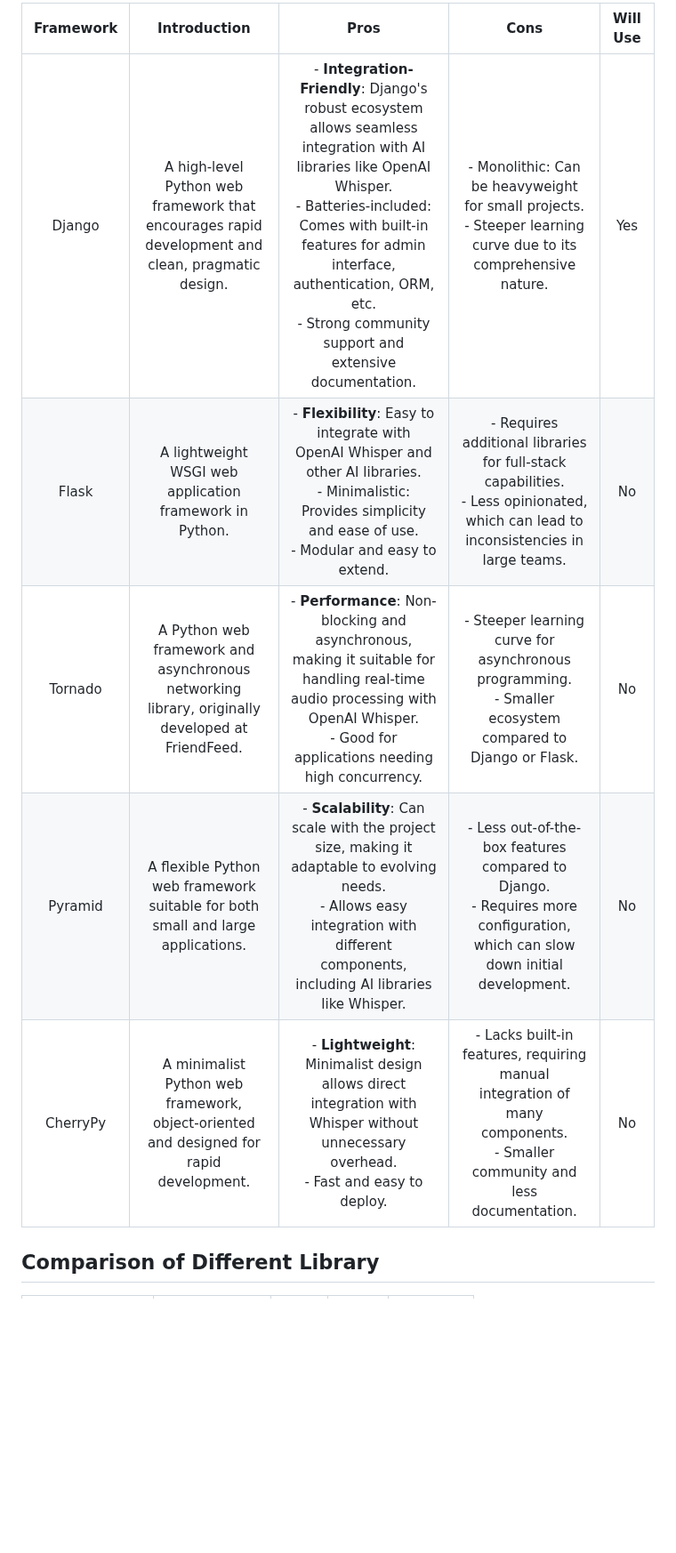
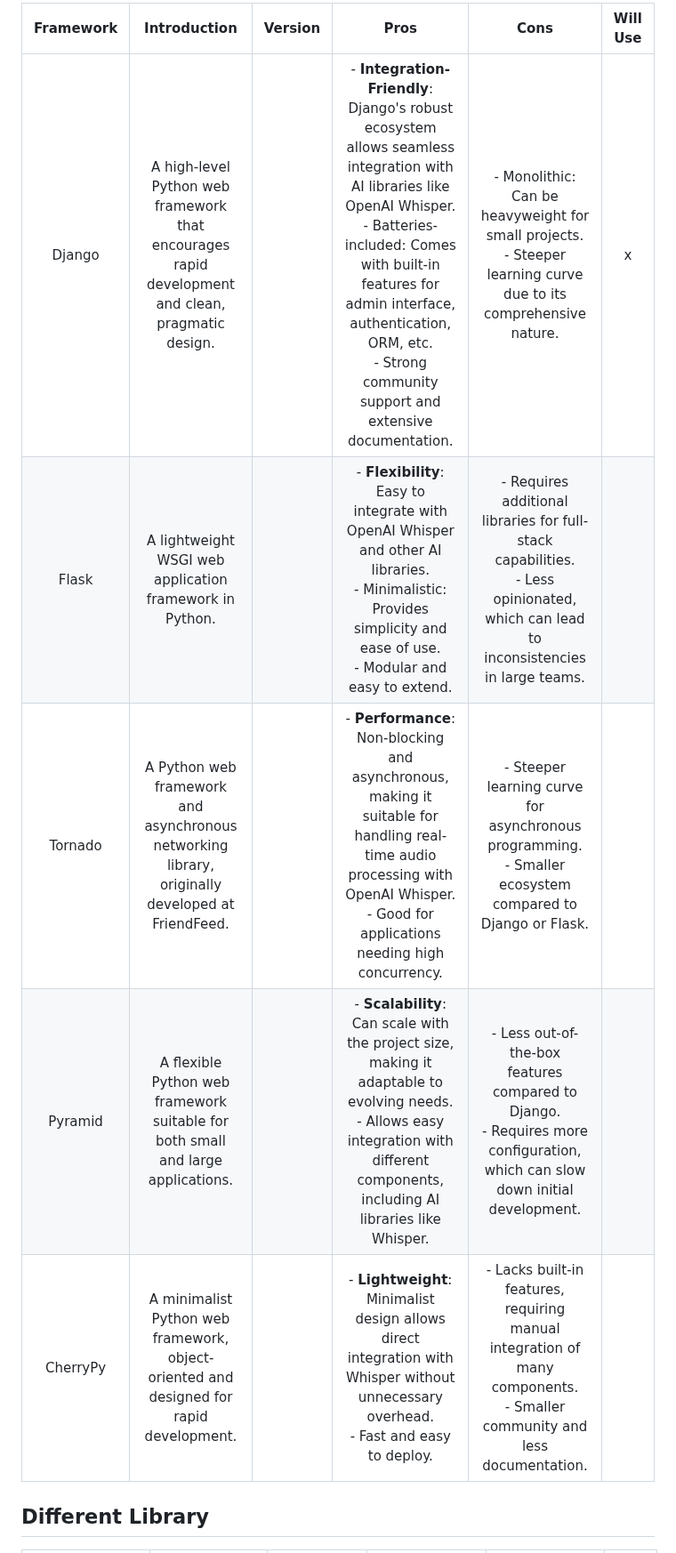
Before and after one commit to fuhui14/SWEN90017-2024-TAP, a Markdown page: docs/Architecture/Technology.md, the part around one of its changes. Shown at 89% size. Drawn GitHub-style; blank space fills up the shorter version.

```diff
--- a/docs/Architecture/Technology.md
+++ b/docs/Architecture/Technology.md
@@ -12,12 +12,12 @@
 
 
-| Framework | Introduction                                                                 | Pros                                                                                                      | Cons                                                                                                      | Will Use |
-| :-------: | :--------------------------------------------------------------------------: | :-------------------------------------------------------------------------------------------------------: | :-------------------------------------------------------------------------------------------------------: | :------: |
-|  Django   | A high-level Python web framework that encourages rapid development and clean, pragmatic design. | - **Integration-Friendly**: Django's robust ecosystem allows seamless integration with AI libraries like OpenAI Whisper. <br> - Batteries-included: Comes with built-in features for admin interface, authentication, ORM, etc. <br> - Strong community support and extensive documentation. | - Monolithic: Can be heavyweight for small projects. <br> - Steeper learning curve due to its comprehensive nature. |    Yes   |
-|   Flask   | A lightweight WSGI web application framework in Python.                      | - **Flexibility**: Easy to integrate with OpenAI Whisper and other AI libraries. <br> - Minimalistic: Provides simplicity and ease of use. <br> - Modular and easy to extend. | - Requires additional libraries for full-stack capabilities. <br> - Less opinionated, which can lead to inconsistencies in large teams. |    No    |
-|  Tornado  | A Python web framework and asynchronous networking library, originally developed at FriendFeed. | - **Performance**: Non-blocking and asynchronous, making it suitable for handling real-time audio processing with OpenAI Whisper. <br> - Good for applications needing high concurrency. | - Steeper learning curve for asynchronous programming. <br> - Smaller ecosystem compared to Django or Flask. |    No    |
-|  Pyramid  | A flexible Python web framework suitable for both small and large applications. | - **Scalability**: Can scale with the project size, making it adaptable to evolving needs. <br> - Allows easy integration with different components, including AI libraries like Whisper. | - Less out-of-the-box features compared to Django. <br> - Requires more configuration, which can slow down initial development. |    No    |
-| CherryPy  | A minimalist Python web framework, object-oriented and designed for rapid development. | - **Lightweight**: Minimalist design allows direct integration with Whisper without unnecessary overhead. <br> - Fast and easy to deploy. | - Lacks built-in features, requiring manual integration of many components. <br> - Smaller community and less documentation. |    No    |
+| Framework | Introduction | Version | Pros | Cons | Will Use |
+| :-------: | :----------: | :-----: | :--: | :--: | :------: |
+|  Django   | A high-level Python web framework that encourages rapid development and clean, pragmatic design. | | - **Integration-Friendly**: Django's robust ecosystem allows seamless integration with AI libraries like OpenAI Whisper. <br> - Batteries-included: Comes with built-in features for admin interface, authentication, ORM, etc. <br> - Strong community support and extensive documentation. | - Monolithic: Can be heavyweight for small projects. <br> - Steeper learning curve due to its comprehensive nature. |    x   |
+|   Flask   | A lightweight WSGI web application framework in Python.                      | | - **Flexibility**: Easy to integrate with OpenAI Whisper and other AI libraries. <br> - Minimalistic: Provides simplicity and ease of use. <br> - Modular and easy to extend. | - Requires additional libraries for full-stack capabilities. <br> - Less opinionated, which can lead to inconsistencies in large teams. |        |
+|  Tornado  | A Python web framework and asynchronous networking library, originally developed at FriendFeed. | | - **Performance**: Non-blocking and asynchronous, making it suitable for handling real-time audio processing with OpenAI Whisper. <br> - Good for applications needing high concurrency. | - Steeper learning curve for asynchronous programming. <br> - Smaller ecosystem compared to Django or Flask. |        |
+|  Pyramid  | A flexible Python web framework suitable for both small and large applications. | | - **Scalability**: Can scale with the project size, making it adaptable to evolving needs. <br> - Allows easy integration with different components, including AI libraries like Whisper. | - Less out-of-the-box features compared to Django. <br> - Requires more configuration, which can slow down initial development. |        |
+| CherryPy  | A minimalist Python web framework, object-oriented and designed for rapid development. | | - **Lightweight**: Minimalist design allows direct integration with Whisper without unnecessary overhead. <br> - Fast and easy to deploy. | - Lacks built-in features, requiring manual integration of many components. <br> - Smaller community and less documentation. |        |
 
-## Comparison of Different Library
+## Different Library
 
```
Also changed, not shown: other parts of docs/Architecture/Technology.md (+13 -15 lines).
